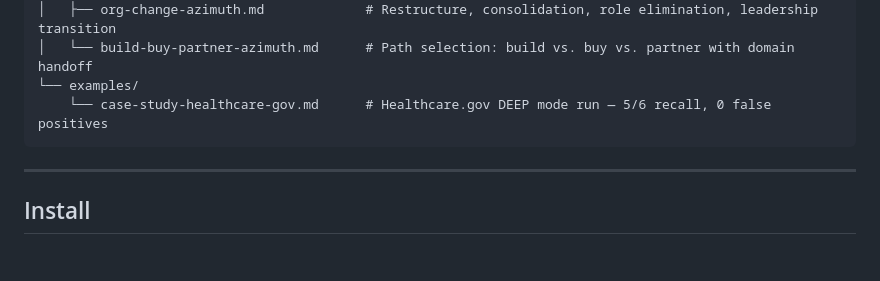
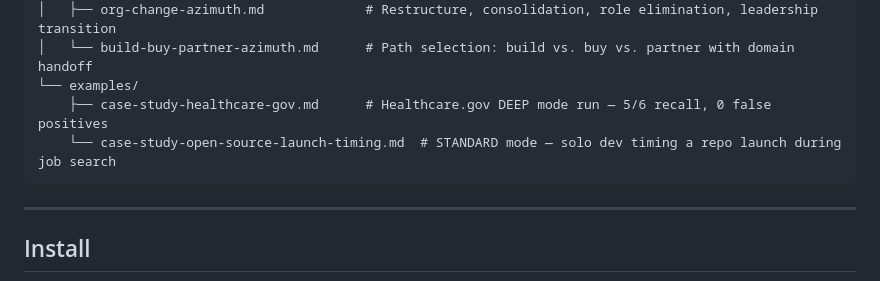
Before and after one commit to MrBinnacle/azimuth, a Markdown page: README.md, the part around the change. Rendered like a GitHub page; folded sections open; blank space fills up the shorter version.

Commit message:
docs(examples): add open-source launch timing case study; update README tree
Co-Authored-By: Claude Sonnet 4.6 <noreply@anthropic.com>

````diff
--- a/README.md
+++ b/README.md
@@ -202,7 +202,8 @@ azimuth/
 │   ├── org-change-azimuth.md             # Restructure, consolidation, role elimination, leadership transition
 │   └── build-buy-partner-azimuth.md      # Path selection: build vs. buy vs. partner with domain handoff
 └── examples/
-    └── case-study-healthcare-gov.md      # Healthcare.gov DEEP mode run — 5/6 recall, 0 false positives
+    ├── case-study-healthcare-gov.md      # Healthcare.gov DEEP mode run — 5/6 recall, 0 false positives
+    └── case-study-open-source-launch-timing.md  # STANDARD mode — solo dev timing a repo launch during job search
 ```
 
 </details>
````
Also changed, not shown: examples/case-study-open-source-launch-timing.md (added, +133 -0 lines).
